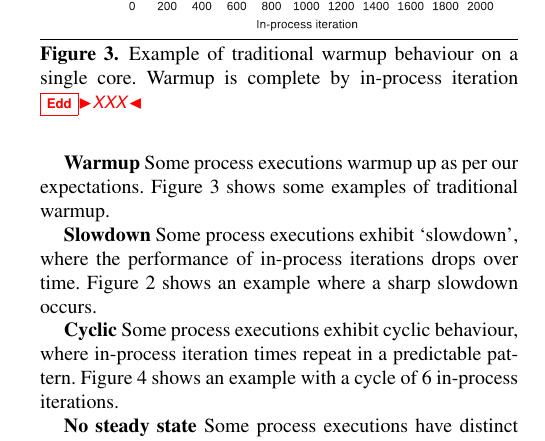
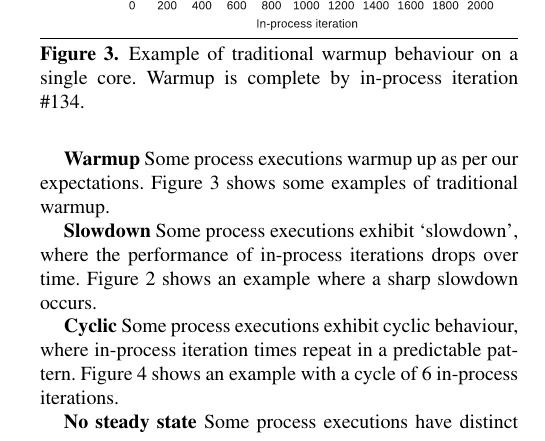
Before and after one commit to softdevteam/warmup_paper, a LaTeX paper (warmup.tex): part of one column of page 6 of 10, cut so that both start at the same text. Compiled offline with pdfLaTeX; a missing font is replaced by an installed copy or a similar font.

Commit message:
Fill in an XXX.

```diff
--- a/warmup.tex
+++ b/warmup.tex
@@ -637,7 +637,7 @@ Though simple, our plots highlight a number of interesting warmup behaviours:
 \centering
 \includegraphics[width=.45\textwidth]{examples/new_warmup_no_migrate.pdf}
 \caption{Example of traditional warmup behaviour on a single core. Warmup is
-complete by in-process iteration \edd{XXX}}
+complete by in-process iteration \#134.}
 \label{fig:examples:trad}
 \end{figure}
 
```
